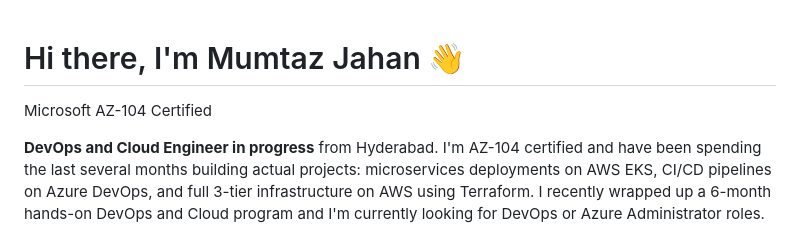
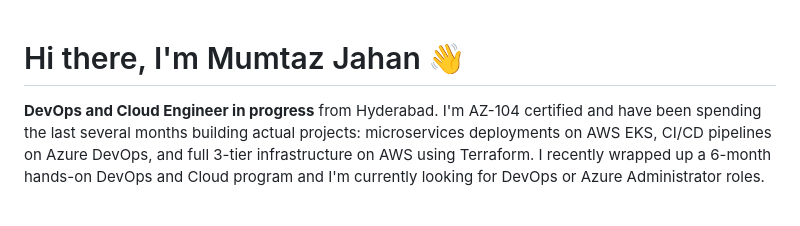
Before and after one commit to mumtaz2029/mumtaz2029, a Markdown page: README.md, the part around the change. Drawn GitHub-style; blank space fills up the shorter version.

Commit message:
Update README to remove AZ-104 certification line
Removed certification mention from the introduction.

Signed-off-by: Mumtaz Jahan <mj9603588976@gmail.com>

```diff
--- a/README.md
+++ b/README.md
@@ -1,6 +1,4 @@
 # Hi there, I'm Mumtaz Jahan 👋
-
- Microsoft AZ-104 Certified
 
 **DevOps and Cloud Engineer in progress** from Hyderabad. I'm AZ-104 certified and have been spending the last several months building actual projects: microservices deployments on AWS EKS, CI/CD pipelines on Azure DevOps, and full 3-tier infrastructure on AWS using Terraform. I recently wrapped up a 6-month hands-on DevOps and Cloud program and I'm currently looking for  DevOps or Azure Administrator roles. If that's you, let's talk.
 
```
